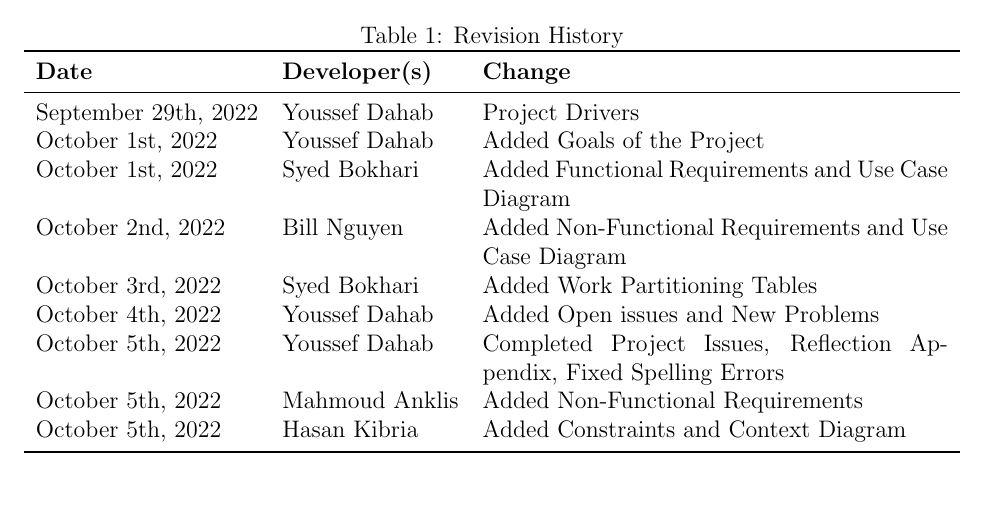
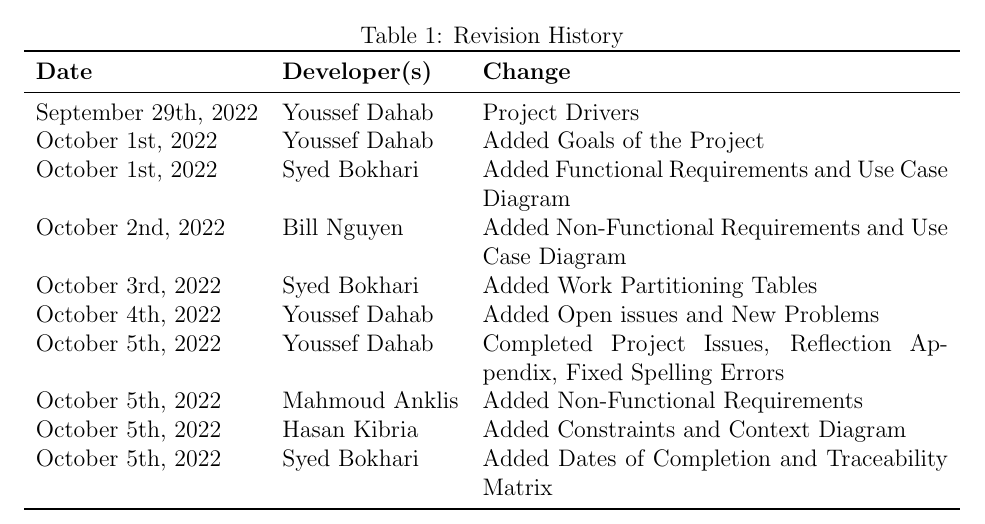
Before and after one commit to faiq-bokhari/REVITALIZE, a LaTeX document (docs/SRS/SRS.tex): part of page 1 of 23, cut so that both start at the same text, the shorter picture padded with empty space. Compiled offline with pdfLaTeX.

Commit message:
Updated revision history

```diff
--- a/docs/SRS/SRS.tex
+++ b/docs/SRS/SRS.tex
@@ -42,6 +42,7 @@
 	October 5th, 2022 & Youssef Dahab & Completed Project Issues, Reflection Appendix, Fixed Spelling Errors\\
 	October 5th, 2022 & Mahmoud Anklis & Added Non-Functional Requirements\\
 	October 5th, 2022 & Hasan Kibria & Added Constraints and Context Diagram \\
+	October 5th, 2022 & Syed Bokhari & Added Dates of Completion and Traceability Matrix \\
 	\bottomrule
 \end{tabularx}
 \end{table}
```
Also changed, not shown: docs/SRS/SRS.pdf.
